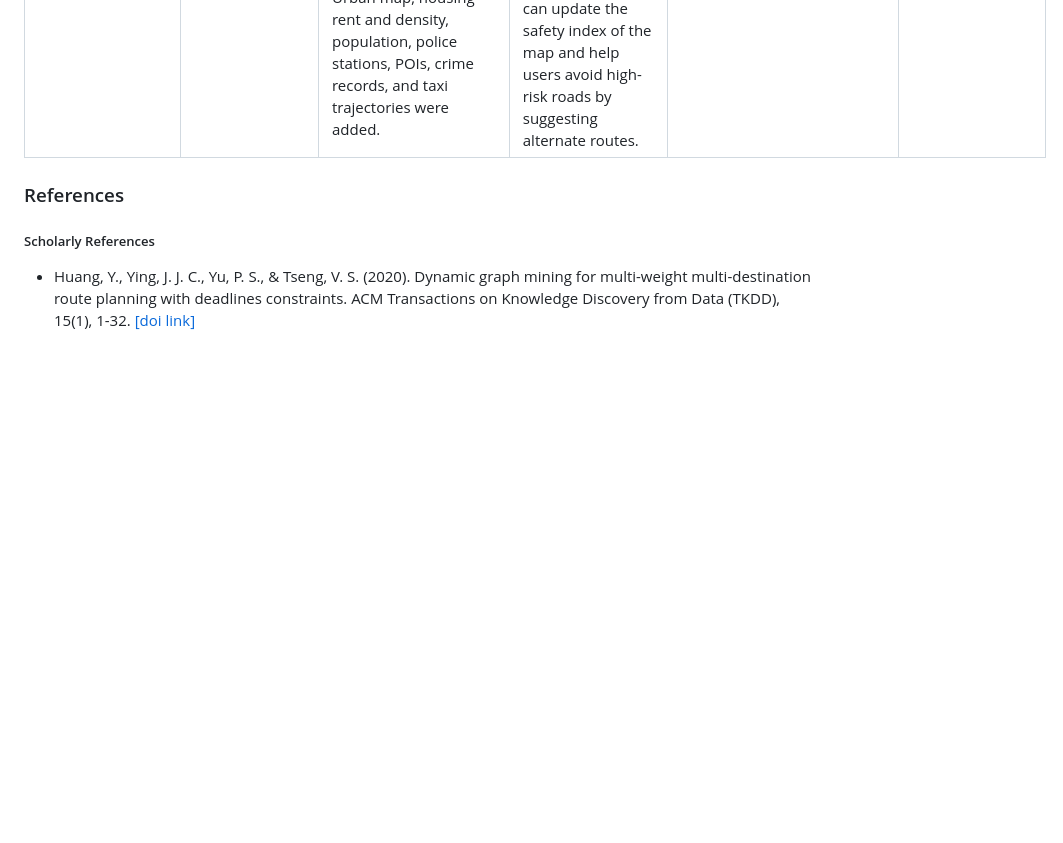
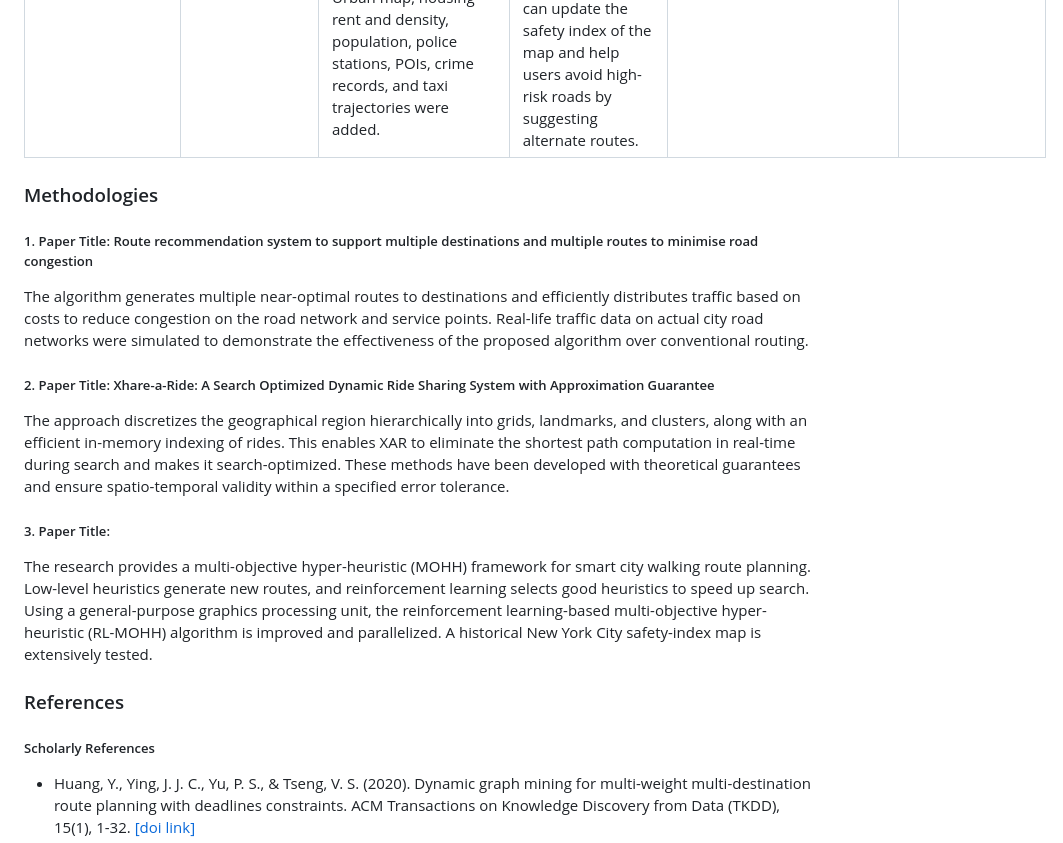
Before and after one commit to bholebaba0135/Destiny-Defined_TARP, a Markdown page: README.md, the part around the change. GitHub-like rendering; blank space fills up the shorter version.

```diff
--- a/README.md
+++ b/README.md
@@ -184,6 +184,17 @@ Browser: Chrome/Edge/Firefox
 |Xhare-a-Ride: A Search Optimized Dynamic Ride Sharing System with Approximation Guarantee |Raja Subramaniam Thangaraj, Koyel Mukherjee, Gurulingesh Raravi, Asmita Metrewar, Narendra Annamaneni and Koushik Chattopadhyay |This research extracted 350,000 taxi journeys from publicly available New York City taxi travel data on a random day. They explain how they created ride sharing data from the dataset's taxi travels. All NY taxi journeys are simulated as ride requests for XAR evaluation. If numerous rides match a request, the algorithm chooses the one with the shortest walking distance. If no matching rides are located, a 4-person taxi is constructed.|Experimental evaluations show that XAR outperforms the state-of-the-art system T-Share in the ride search operation, making it a highly scalable and search-optimized system. This is crucial for integrating with MMTP, which has a high look-to-book ratio. XAR also provides an environment-friendly transport option when combined with public transport, resulting in fewer vehicles on the road.|Taxi is fastest, however it is not eco-friendly and worsens traffic. Public transportation emits less but performs poorly. Ride sharing reduces car use by 64% with only a 30% increase in journey time, balancing quality and eco-friendliness. Ride sharing reduces walking time by 56%, travel time by 30%, and cars needed by approximately 50%.|
 |Parallel Hyper-Heuristic Algorithm for Multi-Objective Route Planning in a Smart City |Yuan Yao, Zhe Peng, Bin Xiao|The research provides a multi-objective hyper-heuristic (MOHH) framework for smart city walking route planning. The system comprises low-level heuristics for route generation and a reinforcement learning mechanism for picking excellent heuristics to speed up search. In a general-purpose graphics processing unit, RL-MOHH and RL-PMOHH are implemented. This study collected a lot of New York City cross-domain urban data. Urban map, housing rent and density, population, police stations, POIs, crime records, and taxi trajectories were added.|The application offers three route options to the user: the shortest route, the safest route, and a trade-off route based on the user's preference. By default, the trade-off route is determined by a weight vector of 0.4 for distance and 0.6 for safety, but the user can adjust the vector before planning. As the risk of crime increases later in the day, the application can update the safety index of the map and help users avoid high-risk roads by suggesting alternate routes.|The paper notes that the MOHH/PMOHH frameworks still require a significant amount of time to train the utilities of the low-level heuristics. They plan to implement a more efficient online learning algorithm in future work to improve the continuous learning ability of MOHH/PMOHH.|
 
+### Methodologies
+
+##### 1. Paper Title: Route recommendation system to support multiple destinations and multiple routes to minimise road congestion
+The algorithm generates multiple near-optimal routes to destinations and efficiently distributes traffic based on costs to reduce congestion on the road network and service points. Real-life traffic data on actual city road networks were simulated to demonstrate the effectiveness of the proposed algorithm over conventional routing.
+
+##### 2. Paper Title: Xhare-a-Ride: A Search Optimized Dynamic Ride Sharing System with Approximation Guarantee
+The approach discretizes the geographical region hierarchically into grids, landmarks, and clusters, along with an efficient in-memory indexing of rides. This enables XAR to eliminate the shortest path computation in real-time during search and makes it search-optimized. These methods have been developed with theoretical guarantees and ensure spatio-temporal validity within a specified error tolerance.
+
+##### 3. Paper Title:
+The research provides a multi-objective hyper-heuristic (MOHH) framework for smart city walking route planning. Low-level heuristics generate new routes, and reinforcement learning selects good heuristics to speed up search. Using a general-purpose graphics processing unit, the reinforcement learning-based multi-objective hyper-heuristic (RL-MOHH) algorithm is improved and parallelized. A historical New York City safety-index map is extensively tested.
+
 ### References
 
 ##### Scholarly References
```
